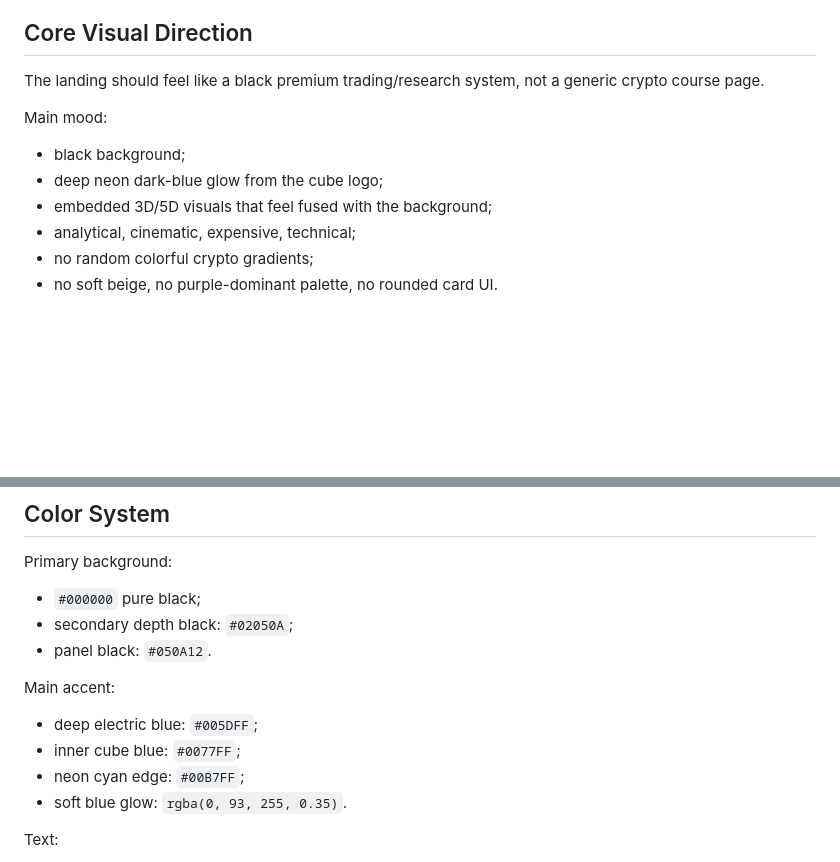
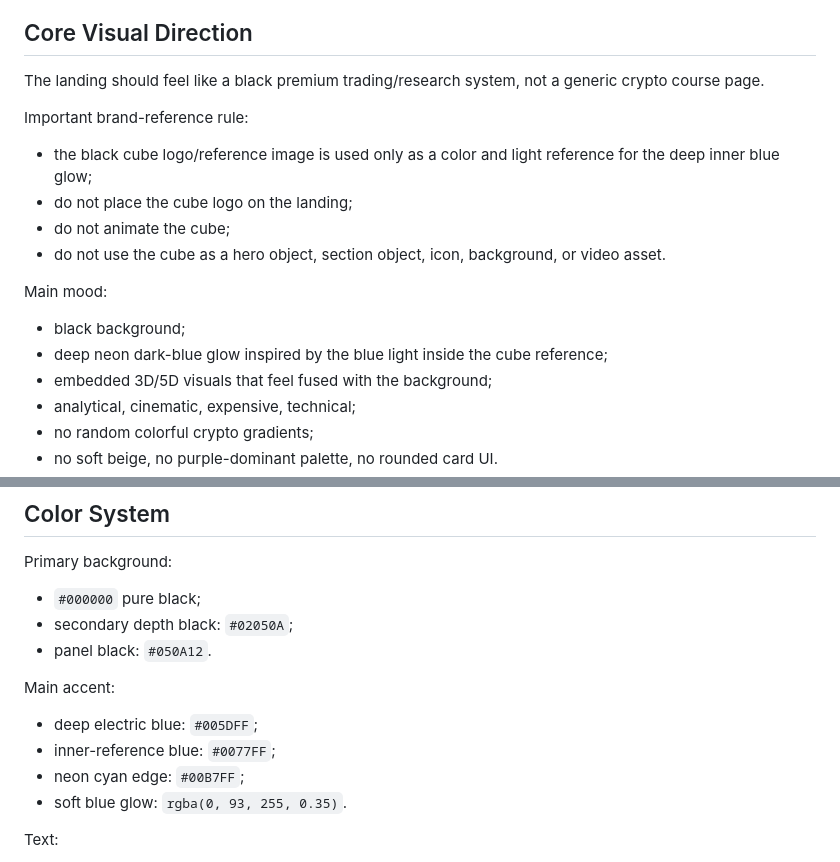
Before and after one commit to AnnaStulen/LehaLanding, a Markdown page: DESIGN_DIRECTION.md, 2 parts joined by grey strips. Drawn GitHub-style; blank space fills up the shorter version.

Commit message:
Clarify cube is color reference only

```diff
--- a/DESIGN_DIRECTION.md
+++ b/DESIGN_DIRECTION.md
@@ -8,9 +8,15 @@ This document is the visual source of truth for the landing page. Use it in ever
 
 The landing should feel like a black premium trading/research system, not a generic crypto course page.
 
+Important brand-reference rule:
+- the black cube logo/reference image is used only as a color and light reference for the deep inner blue glow;
+- do not place the cube logo on the landing;
+- do not animate the cube;
+- do not use the cube as a hero object, section object, icon, background, or video asset.
+
 Main mood:
 - black background;
-- deep neon dark-blue glow from the cube logo;
+- deep neon dark-blue glow inspired by the blue light inside the cube reference;
 - embedded 3D/5D visuals that feel fused with the background;
 - analytical, cinematic, expensive, technical;
 - no random colorful crypto gradients;
@@ -25,7 +31,7 @@ Primary background:
 
 Main accent:
 - deep electric blue: `#005DFF`;
-- inner cube blue: `#0077FF`;
+- inner-reference blue: `#0077FF`;
 - neon cyan edge: `#00B7FF`;
 - soft blue glow: `rgba(0, 93, 255, 0.35)`.
 
```
Also changed, not shown: BLOCK_BY_BLOCK_WORKFLOW.md (+1 -1 lines), HYPERFRAMES_SETUP.md (+2 -1 lines).
